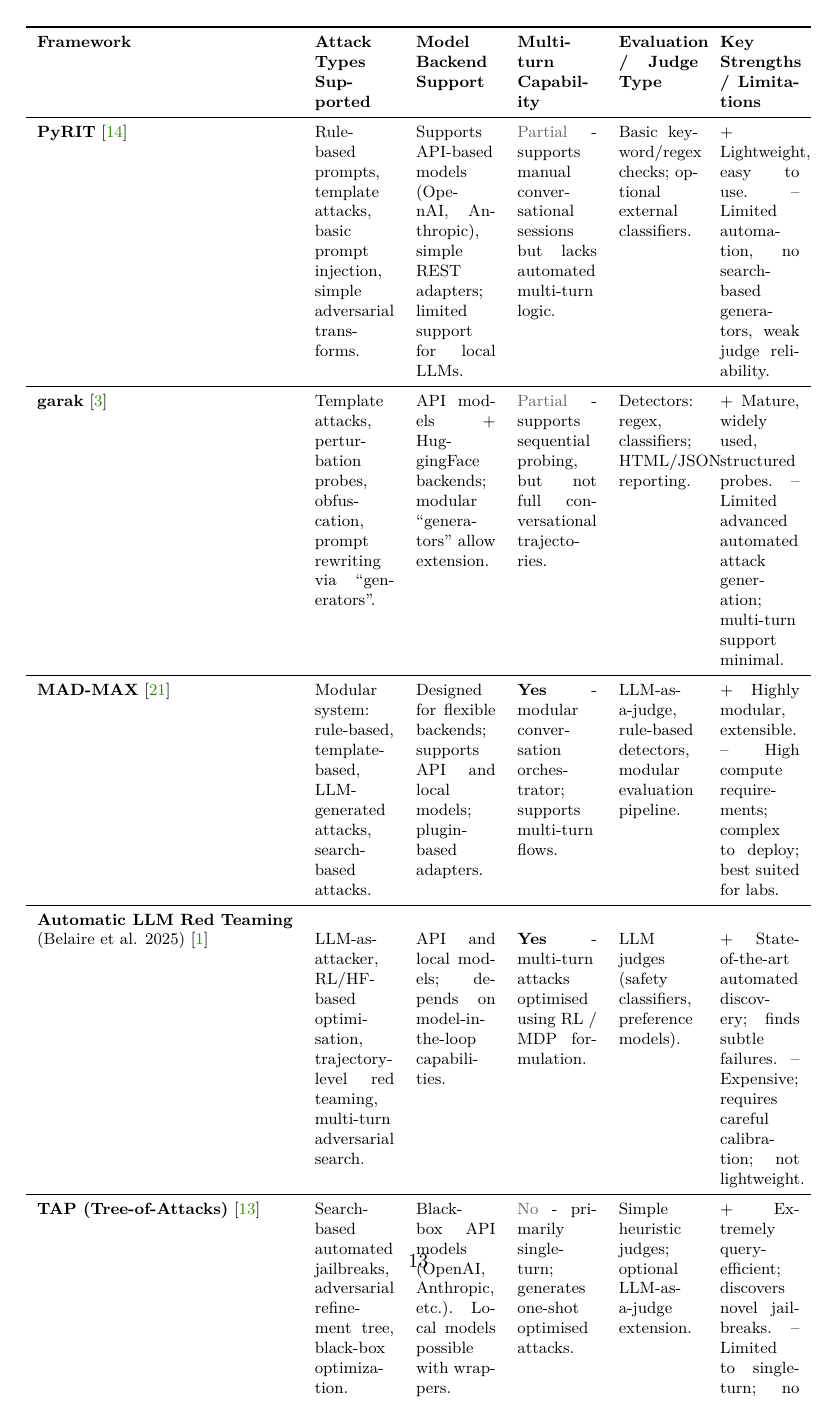
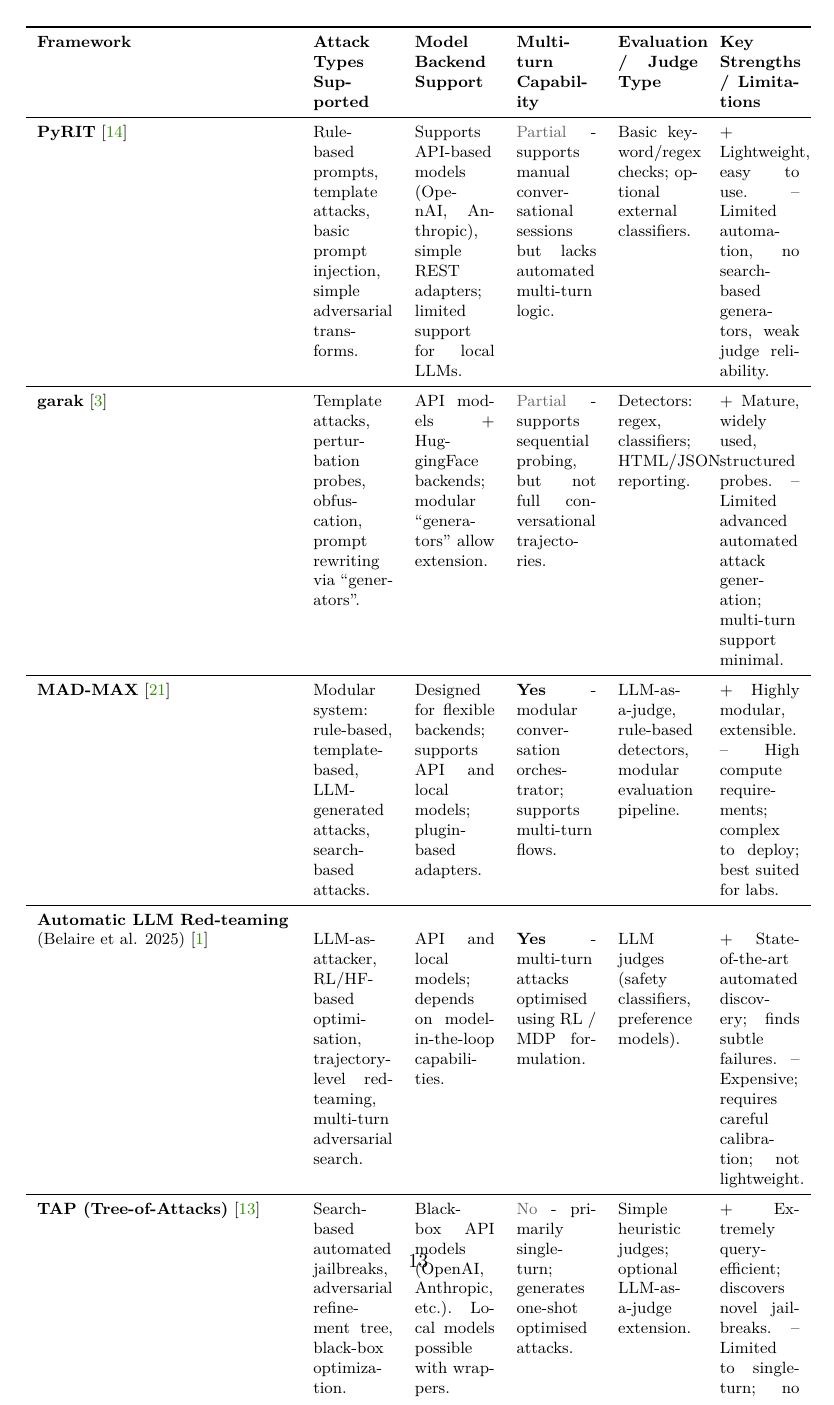
Before and after one commit to H0CK3Y03/bachelor-thesis, a LaTeX thesis (thesis/llm_red_teaming.tex, which reads thesis/llm_red_teaming-01-kapitoly-chapters-en.tex): page 16 of 23. The pictures show the PDF file thesis/llm_red_teaming.pdf that the author committed with the source.

Commit message:
Fixed inconsistent hyphenation

```diff
--- a/thesis/llm_red_teaming-01-kapitoly-chapters-en.tex
+++ b/thesis/llm_red_teaming-01-kapitoly-chapters-en.tex
@@ -26,7 +26,7 @@
 The main goal of this bachelor's thesis is therefore the design, implementation, and evaluation of a modular open-source red-teaming toolkit for large language models that addresses the identified shortcomings of current solutions.
 
 The remainder of this thesis is structured as follows:
-Chapter~\ref{ch:background} surveys the current state of research in LLM red teaming and reviews existing tools.
+Chapter~\ref{ch:background} surveys the current state of research in LLM red-teaming and reviews existing tools.
 Chapter~\ref{ch:design} presents the proposed system architecture.
 Chapter~\ref{ch:implementation} details the implementation of the red-teaming toolkit.
 Chapter~\ref{ch:evaluation} evaluates the toolkit on selected LLMs.
@@ -254,9 +254,9 @@
 
 Its modular nature makes it flexible and extensible, but in practice integrating it with diverse model runtimes (local LLaMA variants, API-based models, multi-modal models) and scaling up to large-scale red-teaming remains challenging due to compute cost, model compatibility, and evaluation infrastructure requirements.
 
-The recent work on fully automated, trajectory-based red teaming — recasting red teaming as a sequential decision-making process over entire dialogues — pushes the frontier further.
+The recent work on fully automated, trajectory-based red-teaming — recasting red-teaming as a sequential decision-making process over entire dialogues — pushes the frontier further.
 
-For example, the automated red-teaming approach by Belaire et al. (2025) formalises multi-turn red teaming as a Markov Decision Process (MDP), enabling attack policies to optimise over entire conversation trajectories rather than single messages~\cite{belaire2025automatic}.
+For example, the automated red-teaming approach by Belaire et al. (2025) formalises multi-turn red-teaming as a Markov Decision Process (MDP), enabling attack policies to optimise over entire conversation trajectories rather than single messages~\cite{belaire2025automatic}.
 
 This methodology captures realistic adversarial behaviour and reveals vulnerabilities that single-turn or template-based attacks may miss.
 
@@ -342,8 +342,8 @@
 -- High compute requirements; complex to deploy; best suited for labs. \\
 
 \midrule
-\textbf{Automatic LLM Red Teaming} \\ (Belaire et al. 2025) \cite{belaire2025automatic} &
-LLM-as-attacker, RL/HF-based optimisation, trajectory-level red teaming, multi-turn adversarial search. &
+\textbf{Automatic LLM Red-teaming} \\ (Belaire et al. 2025) \cite{belaire2025automatic} &
+LLM-as-attacker, RL/HF-based optimisation, trajectory-level red-teaming, multi-turn adversarial search. &
 API and local models; depends on model-in-the-loop capabilities. &
 \textbf{Yes} - multi-turn attacks optimised using RL / MDP formulation. &
 LLM judges (safety classifiers, preference models). &
```
Also changed, not shown: thesis/llm_red_teaming.pdf, thesis/llm_red_teaming-01-kapitoly-chapters-en.tex (10 more changed lines).
